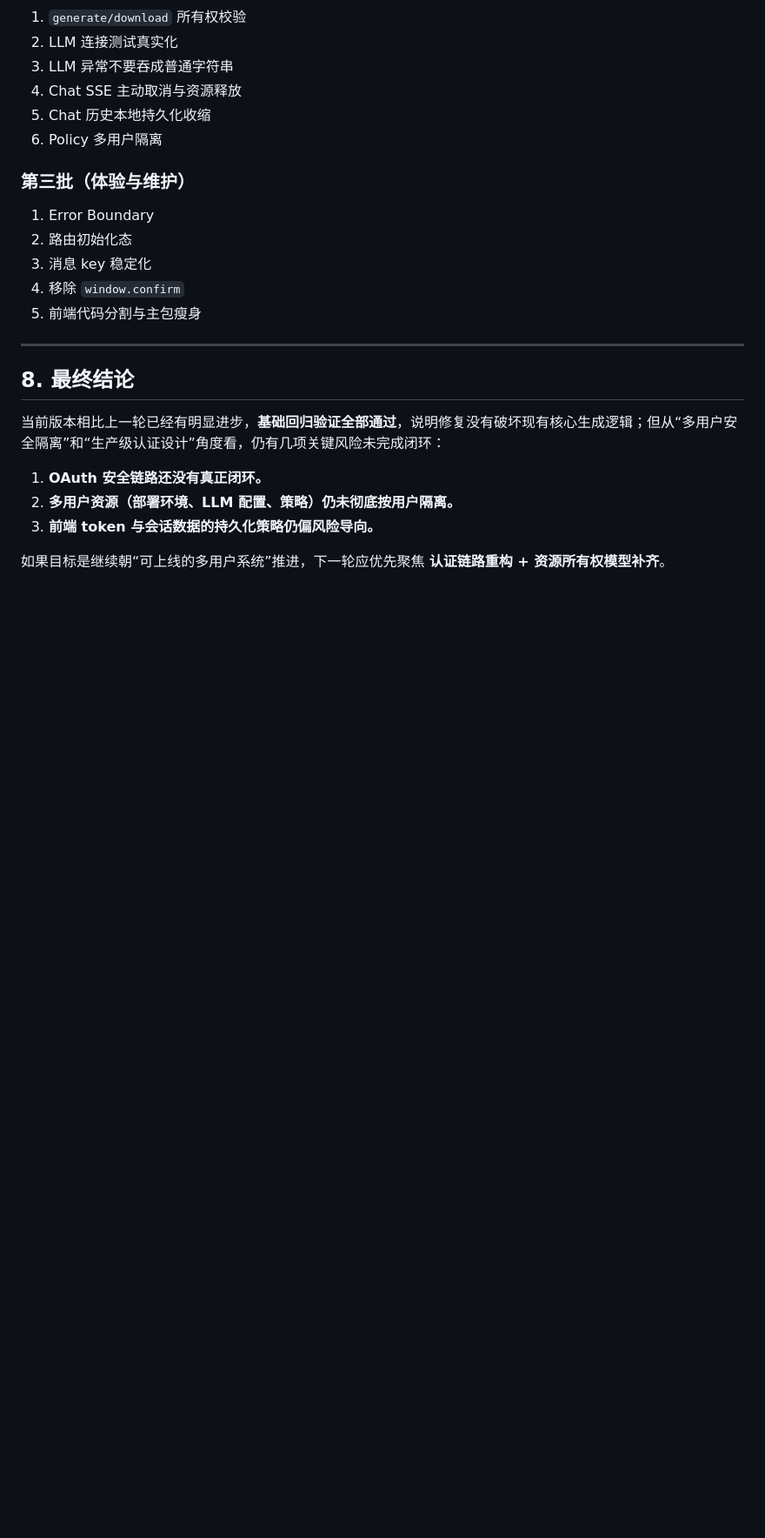
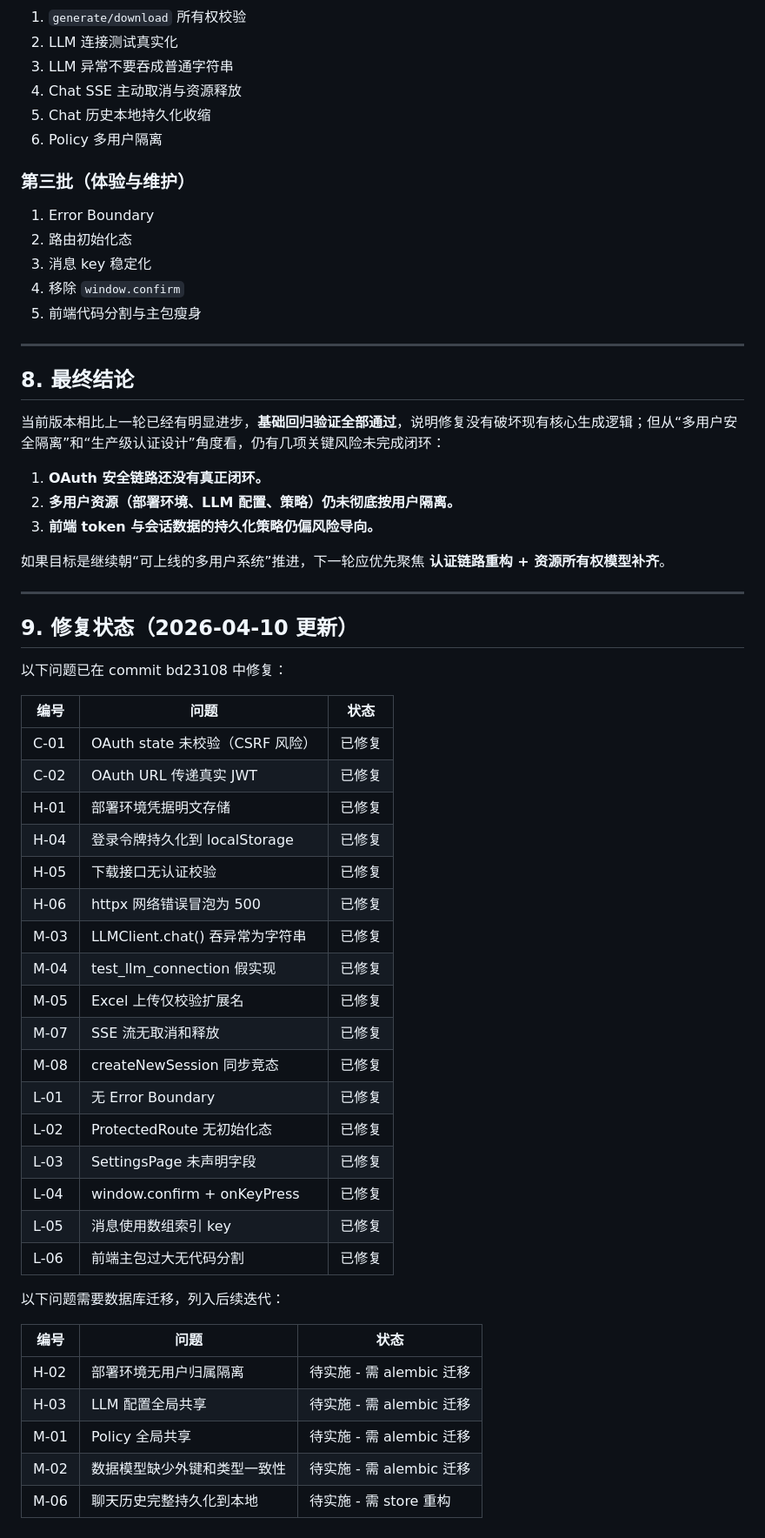
Before and after one commit to thisischenyi/iacgenerator-prerelease, a Markdown page: docs/code-review-2026-04-10-rereview.md, the part around the change. Shown at 87% size. GitHub-like rendering; blank space fills up the shorter version.

Commit message:
docs: update review report with fix status
Co-authored-by: Copilot <223556219+Copilot@users.noreply.github.com>

```diff
--- a/docs/code-review-2026-04-10-rereview.md
+++ b/docs/code-review-2026-04-10-rereview.md
@@ -295,3 +295,40 @@ npm run build
 3. **前端 token 与会话数据的持久化策略仍偏风险导向。**
 
 如果目标是继续朝“可上线的多用户系统”推进，下一轮应优先聚焦 **认证链路重构 + 资源所有权模型补齐**。
+
+
+---
+
+## 9. 修复状态（2026-04-10 更新）
+
+以下问题已在 commit bd23108 中修复：
+
+| 编号 | 问题 | 状态 |
+|------|------|------|
+| C-01 | OAuth state 未校验（CSRF 风险） | 已修复 |
+| C-02 | OAuth URL 传递真实 JWT | 已修复 |
+| H-01 | 部署环境凭据明文存储 | 已修复 |
+| H-04 | 登录令牌持久化到 localStorage | 已修复 |
+| H-05 | 下载接口无认证校验 | 已修复 |
+| H-06 | httpx 网络错误冒泡为 500 | 已修复 |
+| M-03 | LLMClient.chat() 吞异常为字符串 | 已修复 |
+| M-04 | test_llm_connection 假实现 | 已修复 |
+| M-05 | Excel 上传仅校验扩展名 | 已修复 |
+| M-07 | SSE 流无取消和释放 | 已修复 |
+| M-08 | createNewSession 同步竞态 | 已修复 |
+| L-01 | 无 Error Boundary | 已修复 |
+| L-02 | ProtectedRoute 无初始化态 | 已修复 |
+| L-03 | SettingsPage 未声明字段 | 已修复 |
+| L-04 | window.confirm + onKeyPress | 已修复 |
+| L-05 | 消息使用数组索引 key | 已修复 |
+| L-06 | 前端主包过大无代码分割 | 已修复 |
+
+以下问题需要数据库迁移，列入后续迭代：
+
+| 编号 | 问题 | 状态 |
+|------|------|------|
+| H-02 | 部署环境无用户归属隔离 | 待实施 - 需 alembic 迁移 |
+| H-03 | LLM 配置全局共享 | 待实施 - 需 alembic 迁移 |
+| M-01 | Policy 全局共享 | 待实施 - 需 alembic 迁移 |
+| M-02 | 数据模型缺少外键和类型一致性 | 待实施 - 需 alembic 迁移 |
+| M-06 | 聊天历史完整持久化到本地 | 待实施 - 需 store 重构 |
```
